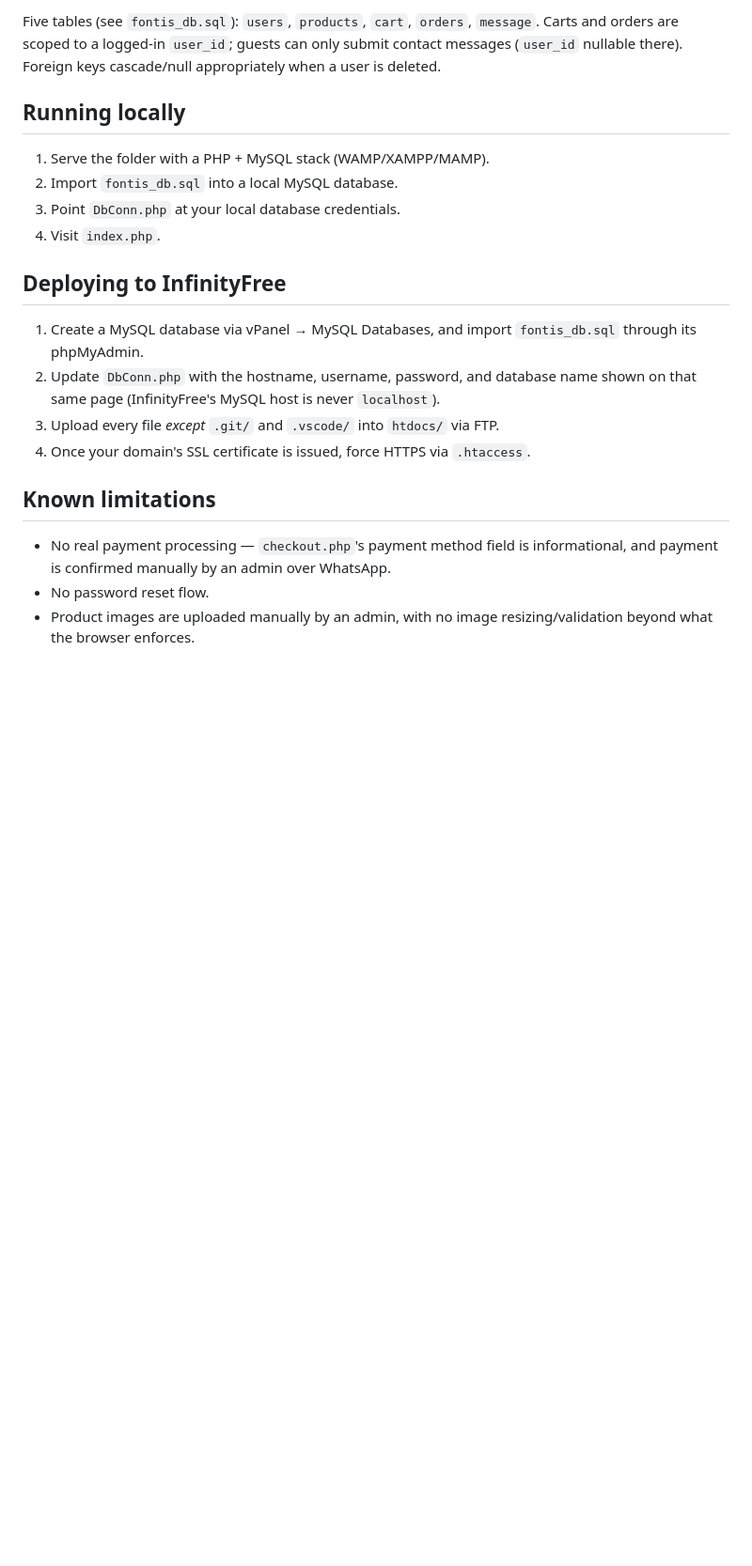
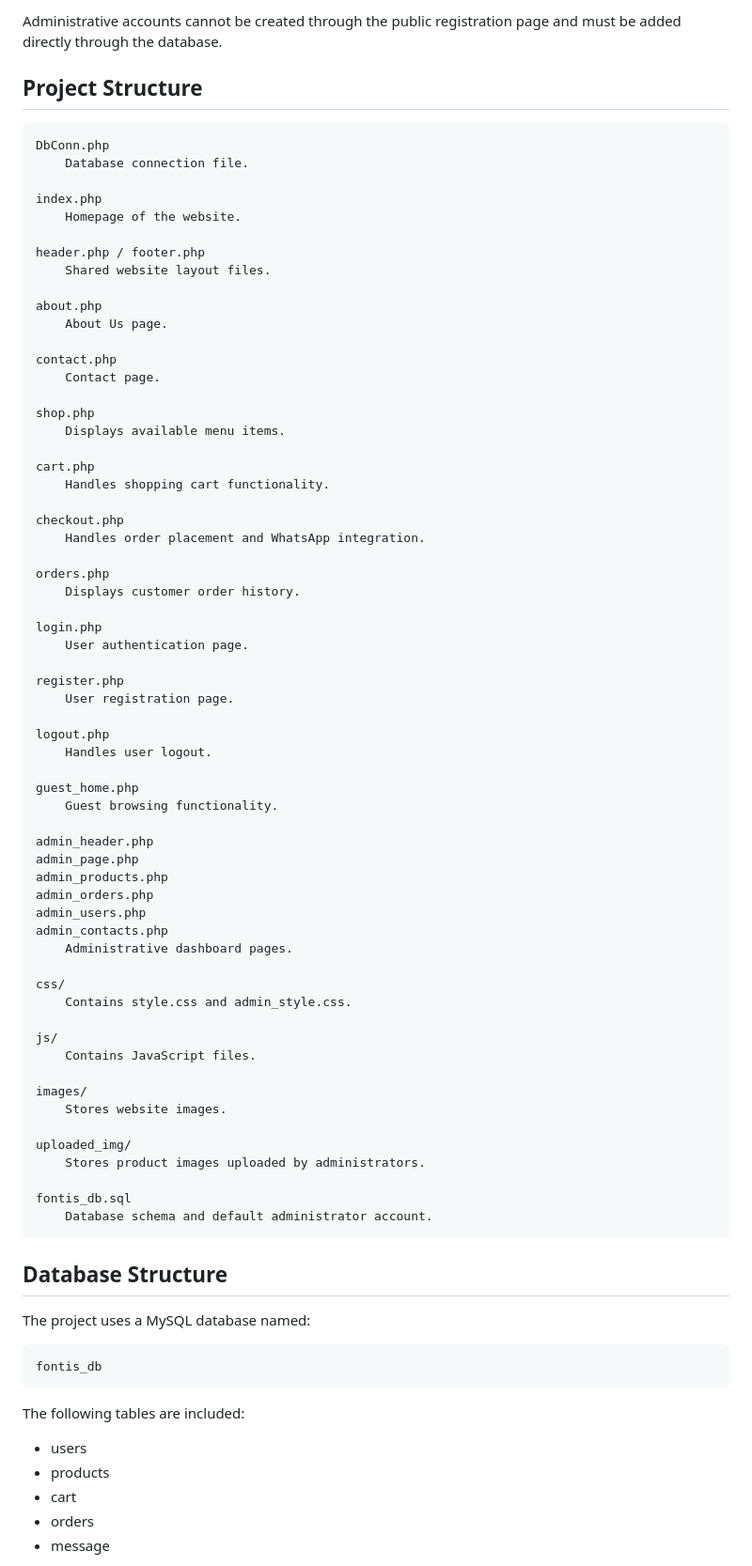
Before and after one commit to ThabisoMakhobo/Fontis-Fine-Dine-Web, a Markdown page: README.md, the part around one of its changes. Shown at 94% size. Rendered like a GitHub page; blank space fills up the shorter version.

````diff
--- a/README.md
+++ b/README.md
@@ -55,22 +156,85 @@ fontis_db.sql        Database schema + seed admin account
 
-Five tables (see `fontis_db.sql`): `users`, `products`, `cart`, `orders`, `message`. Carts and orders are scoped to a logged-in `user_id`; guests can only submit contact messages (`user_id` nullable there). Foreign keys cascade/null appropriately when a user is deleted.
+Administrative accounts cannot be created through the public registration page and must be added directly through the database.
 
-## Running locally
+## Project Structure
 
-1. Serve the folder with a PHP + MySQL stack (WAMP/XAMPP/MAMP).
-2. Import `fontis_db.sql` into a local MySQL database.
-3. Point `DbConn.php` at your local database credentials.
-4. Visit `index.php`.
+```
+DbConn.php
+    Database connection file.
 
-## Deploying to InfinityFree
+index.php
+    Homepage of the website.
 
-1. Create a MySQL database via vPanel → MySQL Databases, and import `fontis_db.sql` through its phpMyAdmin.
-2. Update `DbConn.php` with the hostname, username, password, and database name shown on that same page (InfinityFree's MySQL host is never `localhost`).
-3. Upload every file *except* `.git/` and `.vscode/` into `htdocs/` via FTP.
-4. Once your domain's SSL certificate is issued, force HTTPS via `.htaccess`.
+header.php / footer.php
+    Shared website layout files.
 
-## Known limitations
+about.php
+    About Us page.
 
-- No real payment processing — `checkout.php`'s payment method field is informational, and payment is confirmed manually by an admin over WhatsApp.
-- No password reset flow.
-- Product images are uploaded manually by an admin, with no image resizing/validation beyond what the browser enforces.
+contact.php
+    Contact page.
+
+shop.php
+    Displays available menu items.
+
+cart.php
+    Handles shopping cart functionality.
+
+checkout.php
+    Handles order placement and WhatsApp integration.
+
+orders.php
+    Displays customer order history.
+
+login.php
+    User authentication page.
+
+register.php
+    User registration page.
+
+logout.php
+    Handles user logout.
+
+guest_home.php
+    Guest browsing functionality.
+
+admin_header.php
+admin_page.php
+admin_products.php
+admin_orders.php
+admin_users.php
+admin_contacts.php
+    Administrative dashboard pages.
+
+css/
+    Contains style.css and admin_style.css.
+
+js/
+    Contains JavaScript files.
+
+images/
+    Stores website images.
+
+uploaded_img/
+    Stores product images uploaded by administrators.
+
+fontis_db.sql
+    Database schema and default administrator account.
+```
+
+## Database Structure
+
+The project uses a MySQL database named:
+
+```
+fontis_db
+```
+
+The following tables are included:
+
+* users
+* products
+* cart
+* orders
+* message
+
````
Also changed, not shown: other parts of README.md (+243 -37 lines).
